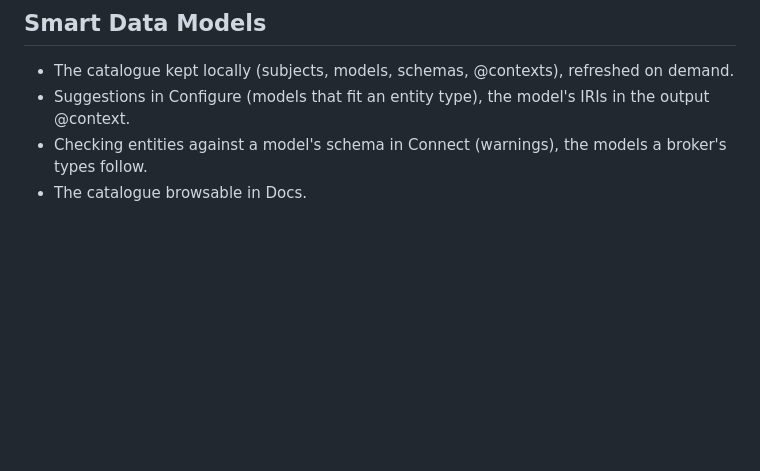
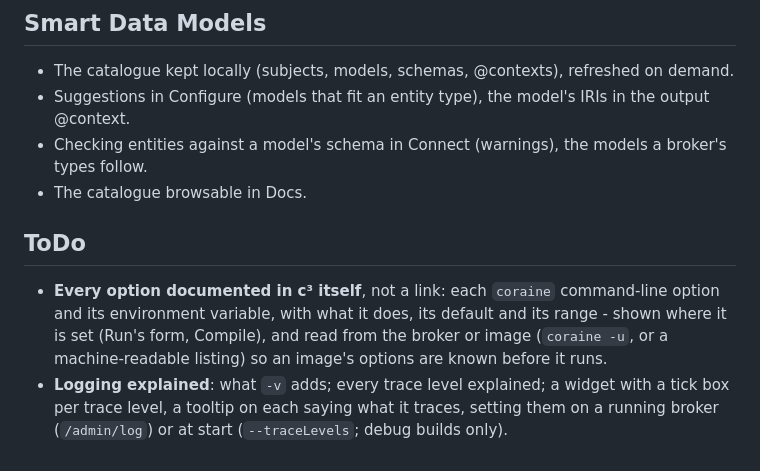
Before and after one commit to SEAMWARE/c3, a Markdown page: doc/areas.md, the part around the change. Drawn GitHub-style; blank space fills up the shorter version.

Commit message:
ToDo: every option and env var documented in c³ itself; logging and every trace level explained, a tick-box widget with tooltips
Co-Authored-By: Claude Opus 5.5 <noreply@anthropic.com>

```diff
--- a/doc/areas.md
+++ b/doc/areas.md
@@ -103,3 +103,13 @@ Everything else plugs into it.
 - Suggestions in Configure (models that fit an entity type), the model's IRIs in the output @context.
 - Checking entities against a model's schema in Connect (warnings), the models a broker's types follow.
 - The catalogue browsable in Docs.
+
+## ToDo
+
+- **Every option documented in c³ itself**, not a link: each `coraine` command-line option and its
+  environment variable, with what it does, its default and its range - shown where it is set (Run's
+  form, Compile), and read from the broker or image (`coraine -u`, or a machine-readable listing) so
+  an image's options are known before it runs.
+- **Logging explained**: what `-v` adds; every trace level explained; a widget with a tick box per
+  trace level, a tooltip on each saying what it traces, setting them on a running broker
+  (`/admin/log`) or at start (`--traceLevels`; debug builds only).
```
